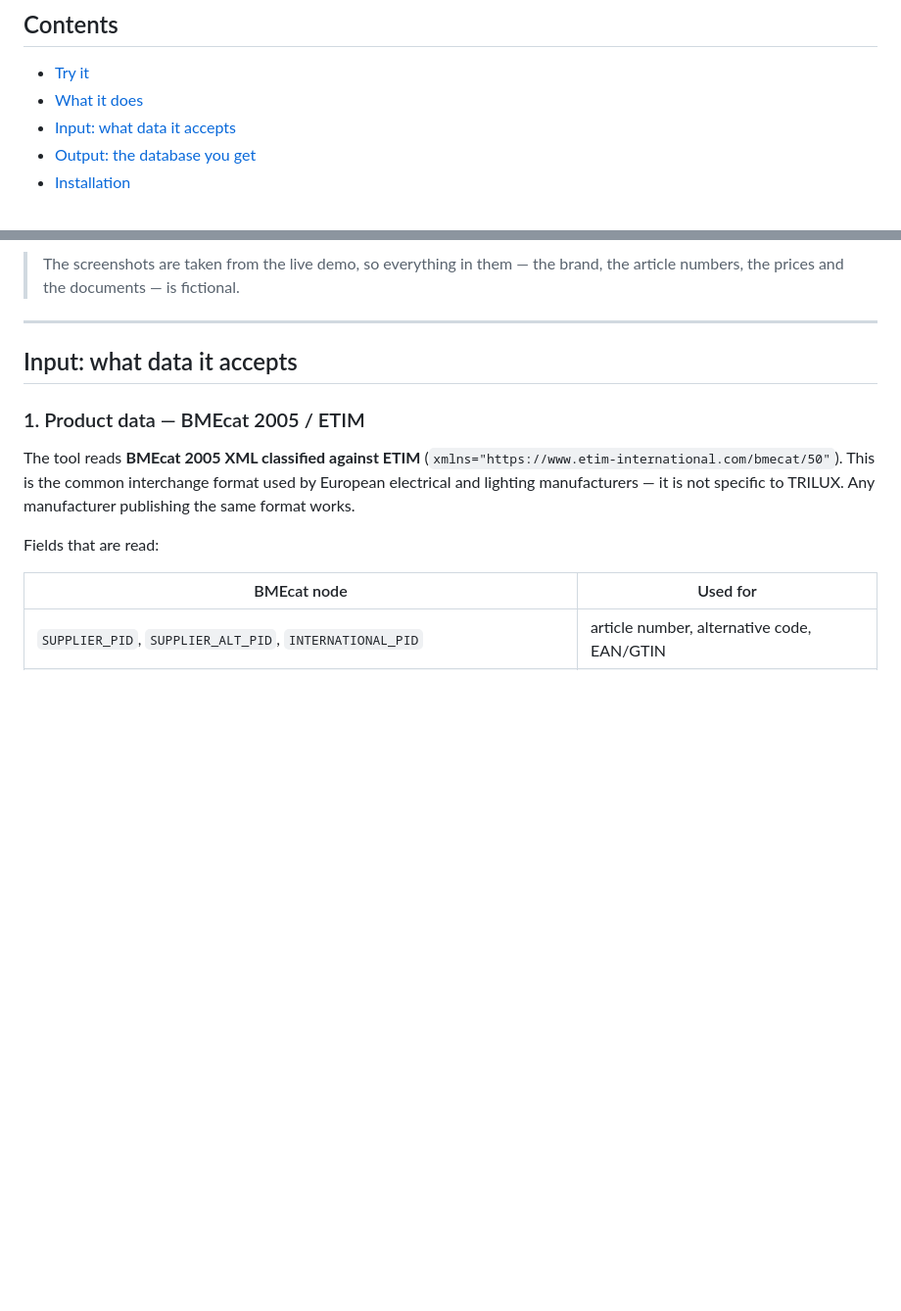
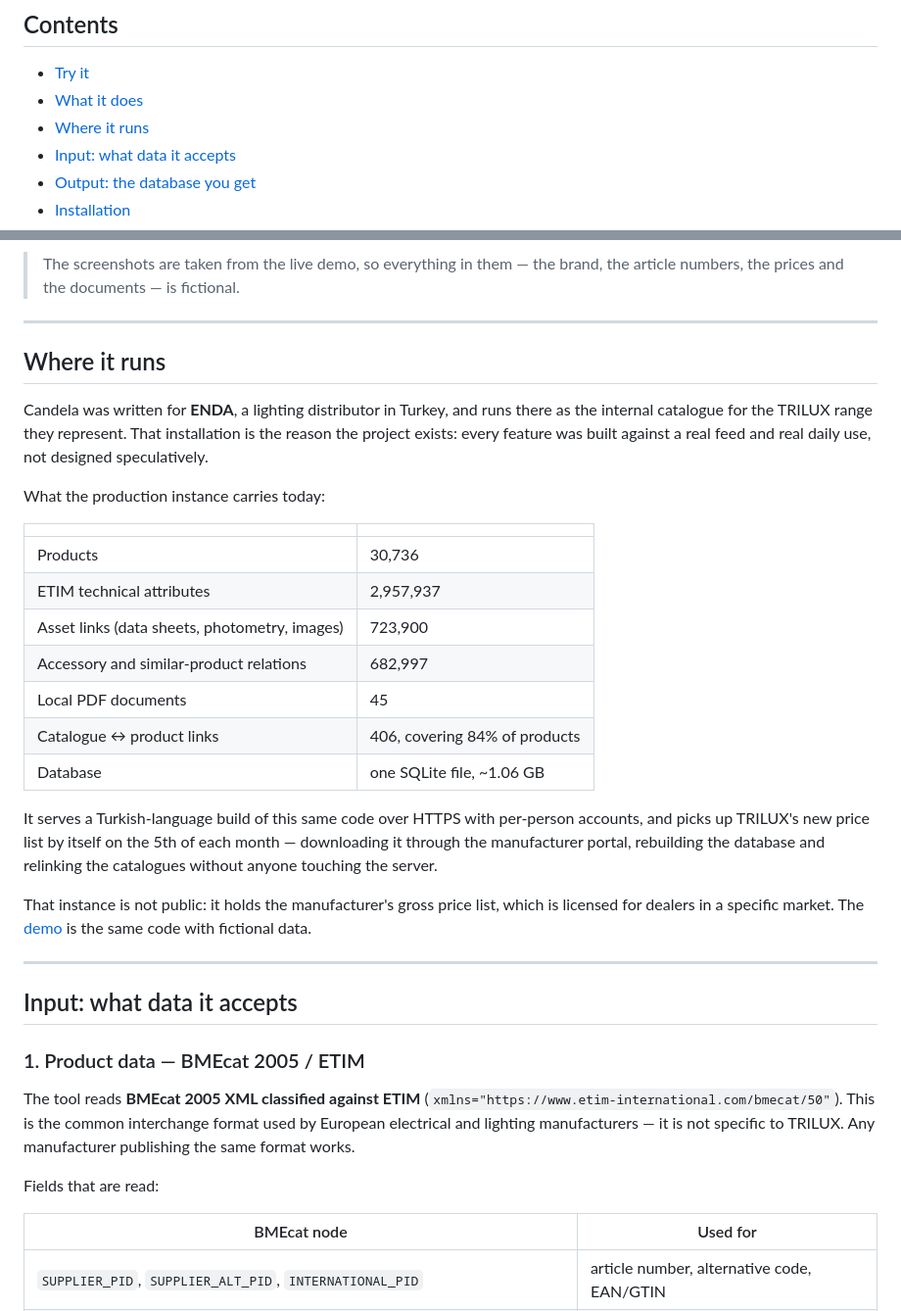
Before and after one commit to Maria-Ftaieh/candela-catalogue, a Markdown page: README.md, 2 parts joined by grey strips. Shown at 98% size. Drawn GitHub-style; blank space fills up the shorter version.

Commit message:
README: say where the project actually runs
Adds a "Where it runs" section naming ENDA, the lighting distributor in Turkey
the tool was written for, with the real figures from that installation: 30,736
products, 2.96M ETIM attributes, 723,900 asset links and a 1 GB database that
updates itself monthly from the manufacturer portal.

The internal URL is deliberately left out — that instance holds the gross price
list and should not be advertised. The public demo covers the "see it working"
need instead.

```diff
--- a/README.md
+++ b/README.md
@@ -53,6 +53,7 @@ two); later starts reuse the volume and are immediate. If port 8000 is taken:
 
 - [Try it](#try-it)
 - [What it does](#what-it-does)
+- [Where it runs](#where-it-runs)
 - [Input: what data it accepts](#input-what-data-it-accepts)
 - [Output: the database you get](#output-the-database-you-get)
 - [Installation](#installation)
@@ -107,6 +108,36 @@ product series each document covers:
 
 > The screenshots are taken from the live demo, so everything in them — the brand,
 > the article numbers, the prices and the documents — is fictional.
+
+---
+
+## Where it runs
+
+Candela was written for **ENDA**, a lighting distributor in Turkey, and runs there as
+the internal catalogue for the TRILUX range they represent. That installation is the
+reason the project exists: every feature was built against a real feed and real daily
+use, not designed speculatively.
+
+What the production instance carries today:
+
+| | |
+|---|---|
+| Products | 30,736 |
+| ETIM technical attributes | 2,957,937 |
+| Asset links (data sheets, photometry, images) | 723,900 |
+| Accessory and similar-product relations | 682,997 |
+| Local PDF documents | 45 |
+| Catalogue ↔ product links | 406, covering 84% of products |
+| Database | one SQLite file, ~1.06 GB |
+
+It serves a Turkish-language build of this same code over HTTPS with per-person
+accounts, and picks up TRILUX's new price list by itself on the 5th of each month —
+downloading it through the manufacturer portal, rebuilding the database and relinking
+the catalogues without anyone touching the server.
+
+That instance is not public: it holds the manufacturer's gross price list, which is
+licensed for dealers in a specific market. The [demo](#try-it) is the same code with
+fictional data.
 
 ---
 
```
